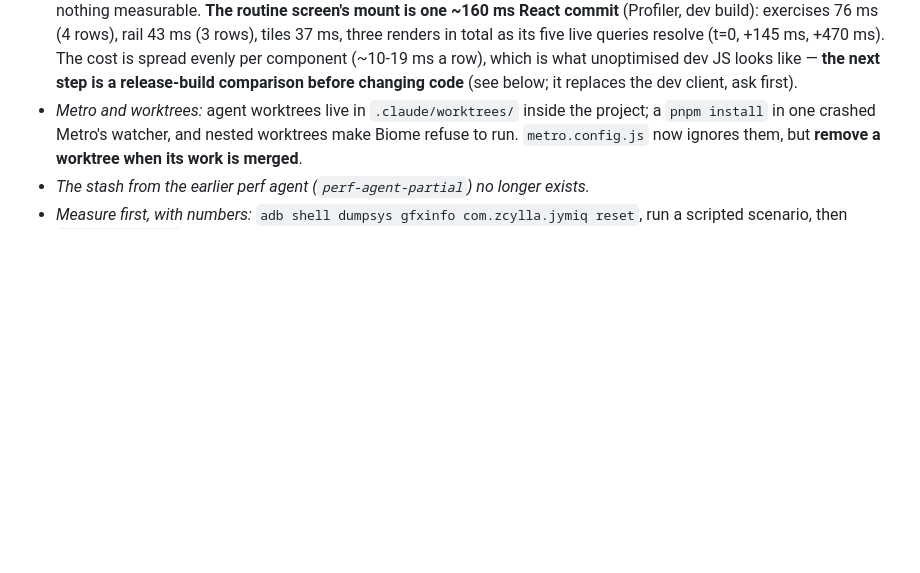
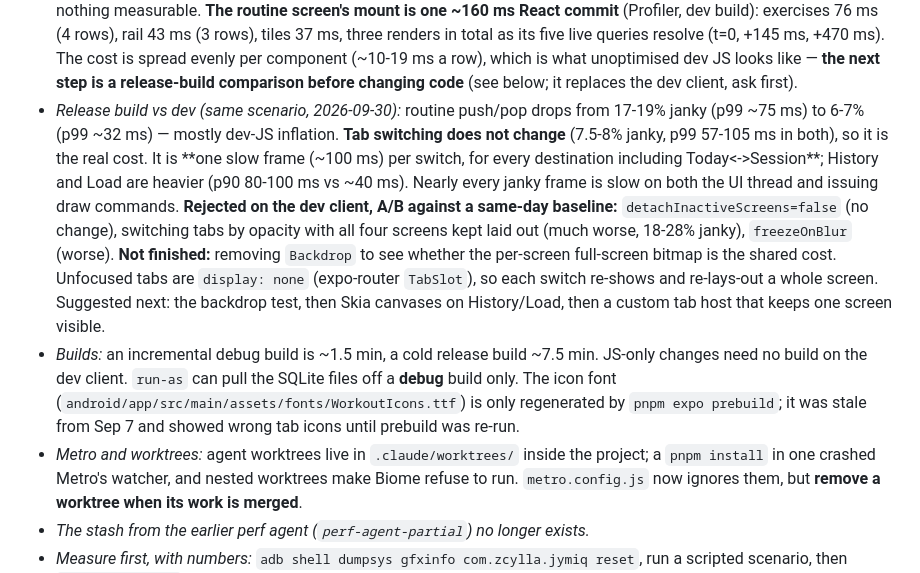
Before and after one commit to zcylla/jymiq-workout-tracker, a Markdown page: claudedocs/build-log.md, the part around the change. Rendered like a GitHub page; blank space fills up the shorter version.

Commit message:
docs(build): release versus dev numbers and the rejected tab experiments

```diff
--- a/claudedocs/build-log.md
+++ b/claudedocs/build-log.md
@@ -114,6 +114,21 @@ tab roots, Settings, Account and the copy on nearly every screen; the main scree
   renders in total as its five live queries resolve (t=0, +145 ms, +470 ms). The cost is spread evenly
   per component (~10-19 ms a row), which is what unoptimised dev JS looks like — **the next step is a
   release-build comparison before changing code** (see below; it replaces the dev client, ask first).
+- *Release build vs dev (same scenario, 2026-09-30):* routine push/pop drops from 17-19% janky
+  (p99 ~75 ms) to 6-7% (p99 ~32 ms) — mostly dev-JS inflation. **Tab switching does not change**
+  (7.5-8% janky, p99 57-105 ms in both), so it is the real cost. It is **one slow frame (~100 ms)
+  per switch, for every destination including Today<->Session**; History and Load are heavier
+  (p90 80-100 ms vs ~40 ms). Nearly every janky frame is slow on both the UI thread and issuing draw
+  commands. **Rejected on the dev client, A/B against a same-day baseline:** `detachInactiveScreens=false`
+  (no change), switching tabs by opacity with all four screens kept laid out (much worse, 18-28%
+  janky), `freezeOnBlur` (worse). **Not finished:** removing `Backdrop` to see whether the per-screen
+  full-screen bitmap is the shared cost. Unfocused tabs are `display: none` (expo-router `TabSlot`),
+  so each switch re-shows and re-lays-out a whole screen. Suggested next: the backdrop test, then
+  Skia canvases on History/Load, then a custom tab host that keeps one screen visible.
+- *Builds:* an incremental debug build is ~1.5 min, a cold release build ~7.5 min. JS-only changes
+  need no build on the dev client. `run-as` can pull the SQLite files off a **debug** build only.
+  The icon font (`android/app/src/main/assets/fonts/WorkoutIcons.ttf`) is only regenerated by
+  `pnpm expo prebuild`; it was stale from Sep 7 and showed wrong tab icons until prebuild was re-run.
 - *Metro and worktrees:* agent worktrees live in `.claude/worktrees/` inside the project; a
   `pnpm install` in one crashed Metro's watcher, and nested worktrees make Biome refuse to run.
   `metro.config.js` now ignores them, but **remove a worktree when its work is merged**.
```
